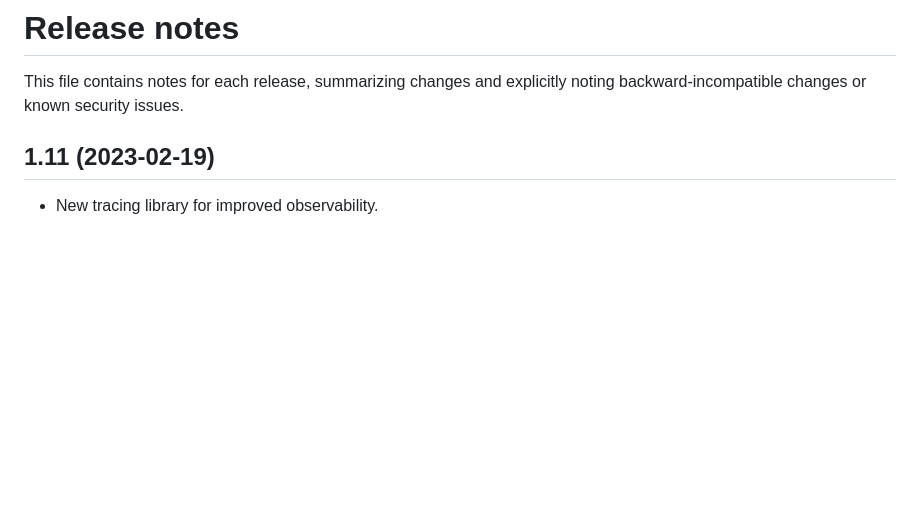
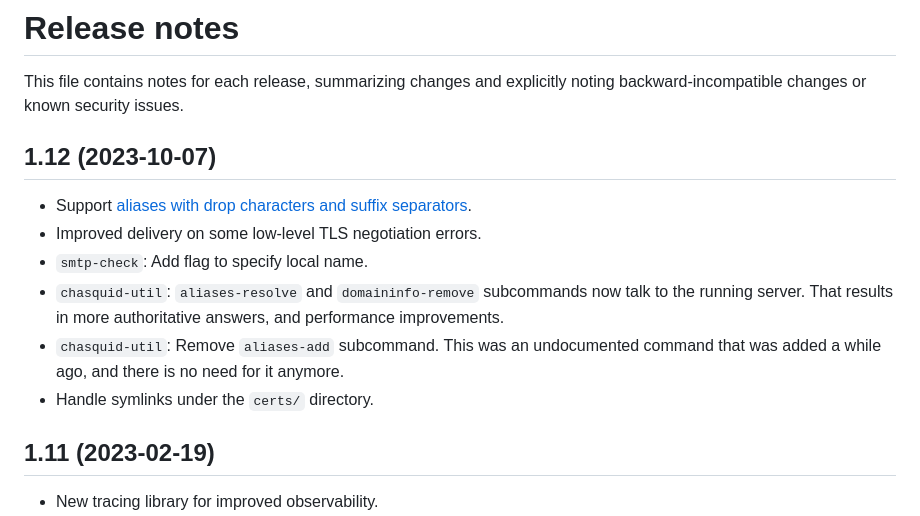
Before and after one commit to albertito/chasquid, a Markdown page: docs/relnotes.md, the part around the change. GitHub-like rendering; blank space fills up the shorter version.

Commit message:
docs: v1.12 release notes

```diff
--- a/docs/relnotes.md
+++ b/docs/relnotes.md
@@ -3,6 +3,20 @@
 
 This file contains notes for each release, summarizing changes and explicitly
 noting backward-incompatible changes or known security issues.
+
+
+## 1.12 (2023-10-07)
+
+- Support [aliases with drop characters and
+  suffix separators](aliases.md#drop-characters-and-suffix-separators).
+- Improved delivery on some low-level TLS negotiation errors.
+- `smtp-check`: Add flag to specify local name.
+- `chasquid-util`: `aliases-resolve` and `domaininfo-remove` subcommands now
+  talk to the running server. That results in more authoritative answers, and
+  performance improvements.
+- `chasquid-util`: Remove `aliases-add` subcommand. This was an undocumented
+  command that was added a while ago, and there is no need for it anymore.
+- Handle symlinks under the `certs/` directory.
 
 
 ## 1.11 (2023-02-19)
```
